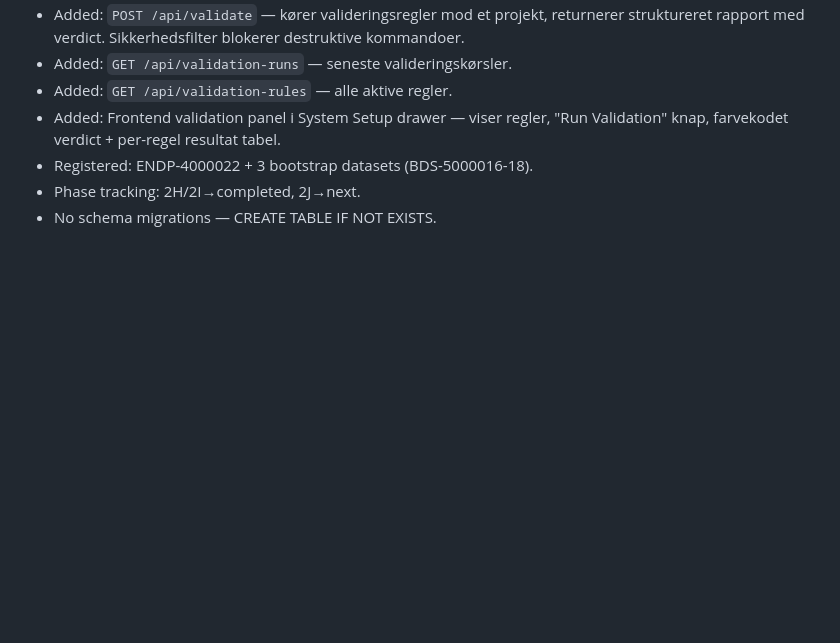
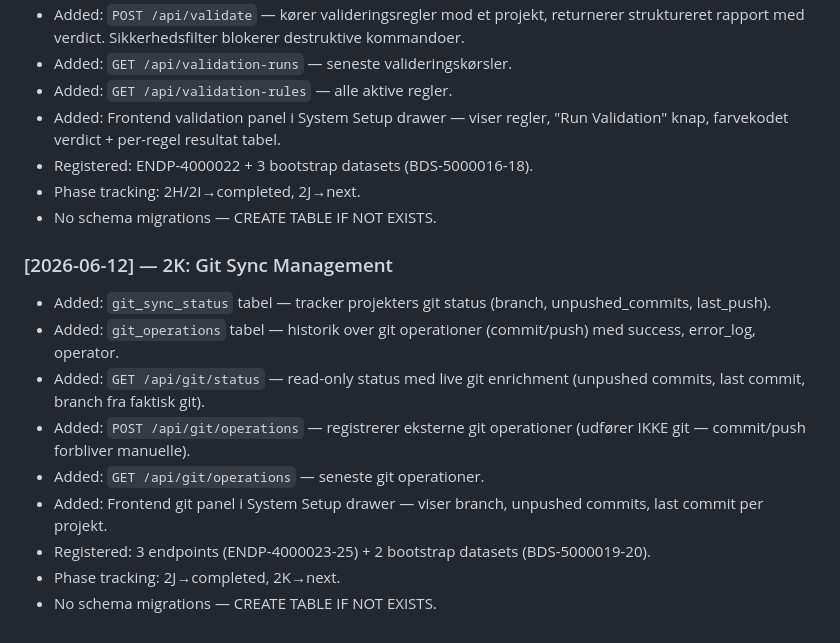
Before and after one commit to svend-blip/DPMtF-WebUI, a Markdown page: docs/governance-templates/10_CHANGELOG.md, the part around the change. Rendered like a GitHub page; blank space fills up the shorter version.

Commit message:
2K: Documentation update for Git Sync Management
- CHANGELOG: 2K entry
- Database: updated with git sync seed data

Co-Authored-By: Claude <noreply@anthropic.com>

```diff
--- a/docs/governance-templates/10_CHANGELOG.md
+++ b/docs/governance-templates/10_CHANGELOG.md
@@ -120,3 +120,15 @@ This governance document records all notable changes to the target project in ch
 - Registered: ENDP-4000022 + 3 bootstrap datasets (BDS-5000016-18).
 - Phase tracking: 2H/2I→completed, 2J→next.
 - No schema migrations — CREATE TABLE IF NOT EXISTS.
+
+
+### [2026-06-12] — 2K: Git Sync Management
+- Added: `git_sync_status` tabel — tracker projekters git status (branch, unpushed_commits, last_push).
+- Added: `git_operations` tabel — historik over git operationer (commit/push) med success, error_log, operator.
+- Added: `GET /api/git/status` — read-only status med live git enrichment (unpushed commits, last commit, branch fra faktisk git).
+- Added: `POST /api/git/operations` — registrerer eksterne git operationer (udfører IKKE git — commit/push forbliver manuelle).
+- Added: `GET /api/git/operations` — seneste git operationer.
+- Added: Frontend git panel i System Setup drawer — viser branch, unpushed commits, last commit per projekt.
+- Registered: 3 endpoints (ENDP-4000023-25) + 2 bootstrap datasets (BDS-5000019-20).
+- Phase tracking: 2J→completed, 2K→next.
+- No schema migrations — CREATE TABLE IF NOT EXISTS.
```
